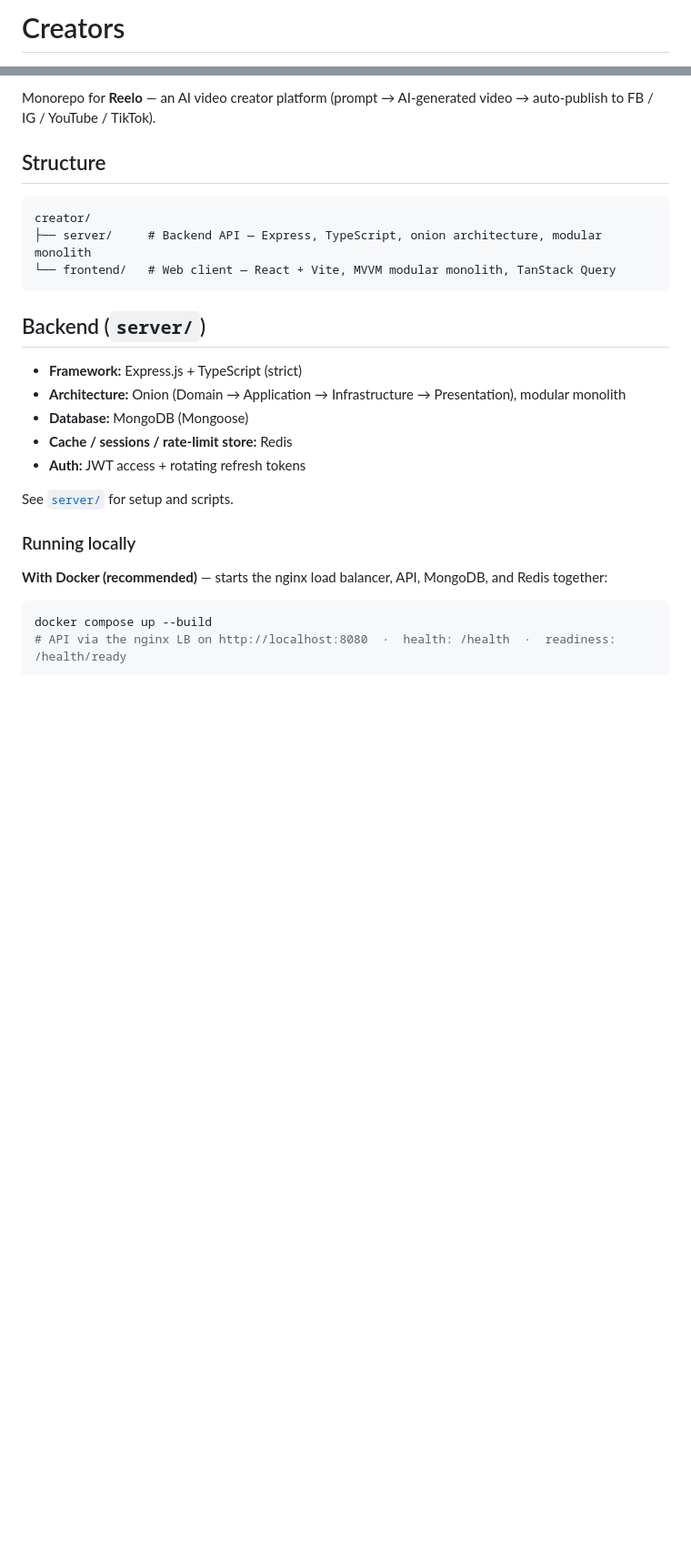
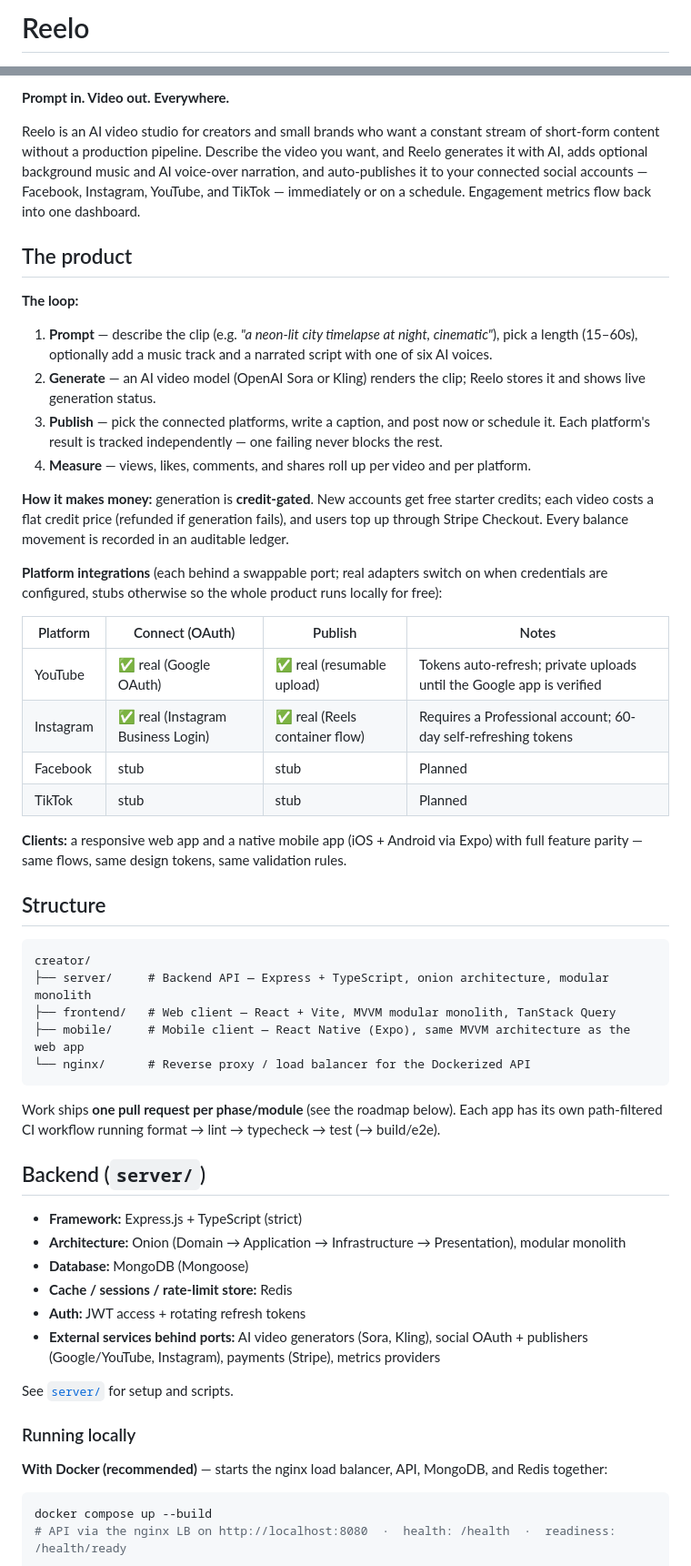
Before and after one commit to semz-ui/creators, a Markdown page: README.md, 2 parts joined by grey strips. Shown at 91% size. GitHub-like rendering; blank space fills up the shorter version.

````diff
--- a/README.md
+++ b/README.md
@@ -1,4 +1,4 @@
-# Creators
+# Reelo
 
 [![Server CI](https://github.com/semz-ui/creators/actions/workflows/server-ci.yml/badge.svg)](https://github.com/semz-ui/creators/actions/workflows/server-ci.yml)
 [![Frontend CI](https://github.com/semz-ui/creators/actions/workflows/frontend-ci.yml/badge.svg)](https://github.com/semz-ui/creators/actions/workflows/frontend-ci.yml)
@@ -5,13 +6,54 @@
 
-Monorepo for **Reelo** — an AI video creator platform (prompt → AI-generated video → auto-publish to FB / IG / YouTube / TikTok).
+**Prompt in. Video out. Everywhere.**
+
+Reelo is an AI video studio for creators and small brands who want a constant stream of
+short-form content without a production pipeline. Describe the video you want, and Reelo
+generates it with AI, adds optional background music and AI voice-over narration, and
+auto-publishes it to your connected social accounts — Facebook, Instagram, YouTube, and
+TikTok — immediately or on a schedule. Engagement metrics flow back into one dashboard.
+
+## The product
+
+**The loop:**
+
+1. **Prompt** — describe the clip (e.g. *"a neon-lit city timelapse at night, cinematic"*),
+   pick a length (15–60s), optionally add a music track and a narrated script with one of
+   six AI voices.
+2. **Generate** — an AI video model (OpenAI Sora or Kling) renders the clip; Reelo stores
+   it and shows live generation status.
+3. **Publish** — pick the connected platforms, write a caption, and post now or schedule
+   it. Each platform's result is tracked independently — one failing never blocks the rest.
+4. **Measure** — views, likes, comments, and shares roll up per video and per platform.
+
+**How it makes money:** generation is **credit-gated**. New accounts get free starter
+credits; each video costs a flat credit price (refunded if generation fails), and users
+top up through Stripe Checkout. Every balance movement is recorded in an auditable ledger.
+
+**Platform integrations** (each behind a swappable port; real adapters switch on when
+credentials are configured, stubs otherwise so the whole product runs locally for free):
+
+| Platform | Connect (OAuth) | Publish | Notes |
+| -------- | --------------- | ------- | ----- |
+| YouTube | ✅ real (Google OAuth) | ✅ real (resumable upload) | Tokens auto-refresh; private uploads until the Google app is verified |
+| Instagram | ✅ real (Instagram Business Login) | ✅ real (Reels container flow) | Requires a Professional account; 60-day self-refreshing tokens |
+| Facebook | stub | stub | Planned |
+| TikTok | stub | stub | Planned |
+
+**Clients:** a responsive web app and a native mobile app (iOS + Android via Expo) with
+full feature parity — same flows, same design tokens, same validation rules.
 
 ## Structure
 
 ```
 creator/
-├── server/     # Backend API — Express, TypeScript, onion architecture, modular monolith
-└── frontend/   # Web client — React + Vite, MVVM modular monolith, TanStack Query
+├── server/     # Backend API — Express + TypeScript, onion architecture, modular monolith
+├── frontend/   # Web client — React + Vite, MVVM modular monolith, TanStack Query
+├── mobile/     # Mobile client — React Native (Expo), same MVVM architecture as the web app
+└── nginx/      # Reverse proxy / load balancer for the Dockerized API
 ```
+
+Work ships **one pull request per phase/module** (see the roadmap below). Each app has its
+own path-filtered CI workflow running format → lint → typecheck → test (→ build/e2e).
 
 ## Backend (`server/`)
 
@@ -20,6 +62,8 @@ creator/
 - **Database:** MongoDB (Mongoose)
 - **Cache / sessions / rate-limit store:** Redis
 - **Auth:** JWT access + rotating refresh tokens
+- **External services behind ports:** AI video generators (Sora, Kling), social OAuth +
+  publishers (Google/YouTube, Instagram), payments (Stripe), metrics providers
 
 See [`server/`](./server) for setup and scripts.
 
````
Also changed, not shown: other parts of README.md (+54 -18 lines).
